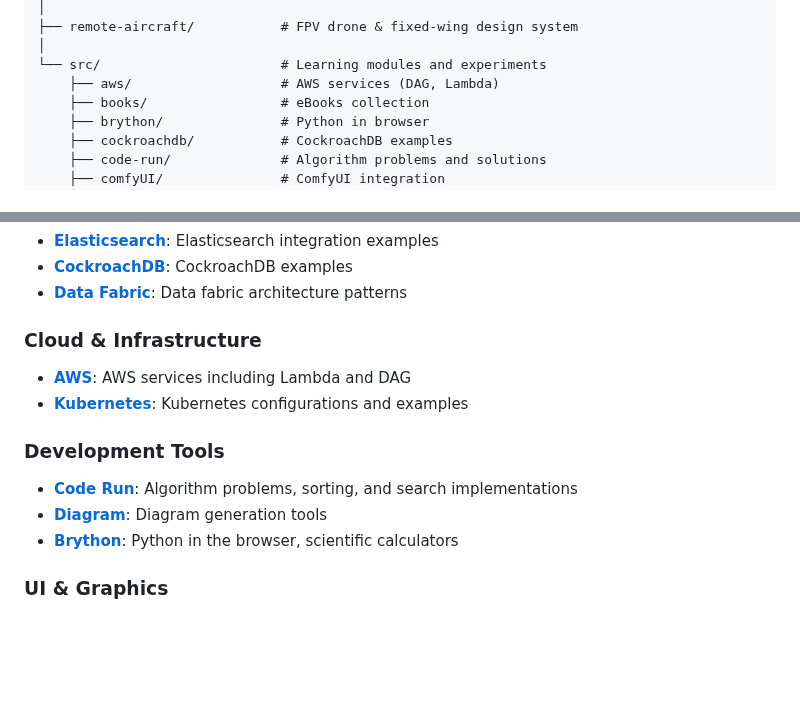
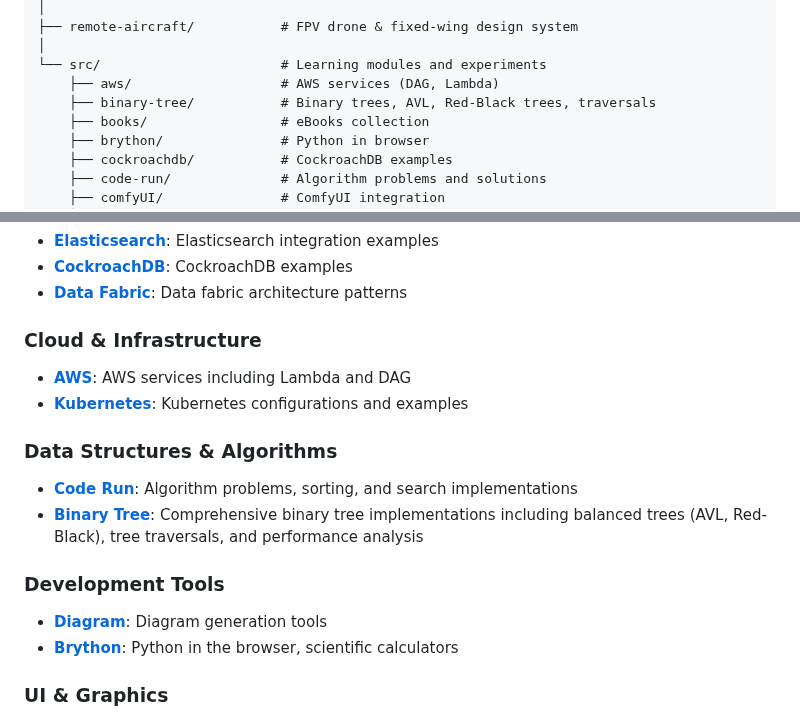
Before and after one commit to smaruf/python-study, a Markdown page: README.md, 2 parts joined by grey strips. Drawn GitHub-style; folded sections open; blank space fills up the shorter version.

Commit message:
Update main README to include binary-tree project
Co-authored-by: smaruf <10070242+smaruf@users.noreply.github.com>

```diff
--- a/README.md
+++ b/README.md
@@ -24,6 +24,7 @@ python-study/
 │
 └── src/                       # Learning modules and experiments
     ├── aws/                   # AWS services (DAG, Lambda)
+    ├── binary-tree/           # Binary trees, AVL, Red-Black trees, traversals
     ├── books/                 # eBooks collection
     ├── brython/               # Python in browser
     ├── cockroachdb/           # CockroachDB examples
@@ -100,8 +101,11 @@ Professional parametric CAD system for designing, building, and flying FPV drone
 - **[AWS](./src/aws/)**: AWS services including Lambda and DAG
 - **[Kubernetes](./src/k8s/README.md)**: Kubernetes configurations and examples
 
+### Data Structures & Algorithms
+- **[Code Run](./src/code-run/README.md)**: Algorithm problems, sorting, and search implementations
+- **[Binary Tree](./src/binary-tree/README.md)**: Comprehensive binary tree implementations including balanced trees (AVL, Red-Black), tree traversals, and performance analysis
+
 ### Development Tools
-- **[Code Run](./src/code-run/README.md)**: Algorithm problems, sorting, and search implementations
 - **[Diagram](./src/diagram/README.md)**: Diagram generation tools
 - **[Brython](./src/brython/)**: Python in the browser, scientific calculators
 
```
